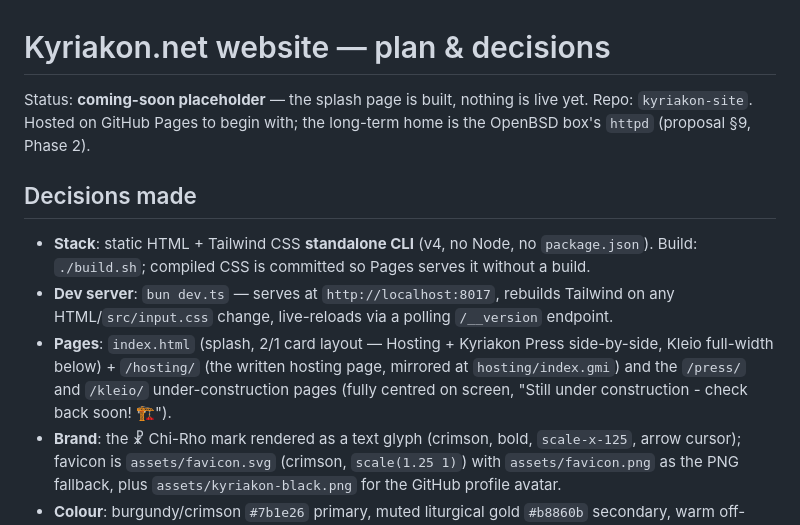
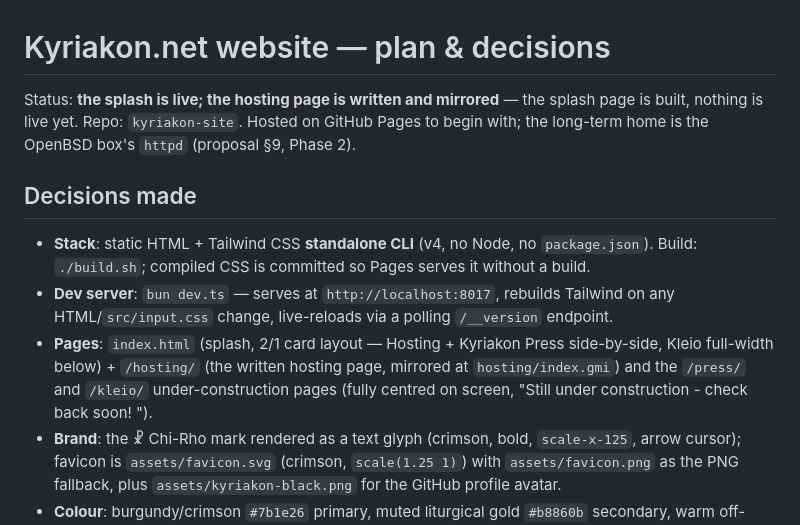
Before and after one commit to kyriakon/kyriakon-site, a Markdown page: docs/site-plan.md, the part around the change. GitHub-like rendering.

Commit message:
fix(hosting): no emoji in tracked files, and the status line matches the page

```diff
--- a/docs/site-plan.md
+++ b/docs/site-plan.md
@@ -1,6 +1,6 @@
 # Kyriakon.net website — plan & decisions
 
-Status: **coming-soon placeholder** — the splash page is built, nothing is live yet.
+Status: **the splash is live; the hosting page is written and mirrored** — the splash page is built, nothing is live yet.
 Repo: `kyriakon-site`. Hosted on GitHub Pages to begin with; the long-term home is
 the OpenBSD box's `httpd` (proposal §9, Phase 2).
 
@@ -13,7 +13,7 @@ the OpenBSD box's `httpd` (proposal §9, Phase 2).
 - **Pages**: `index.html` (splash, 2/1 card layout — Hosting + Kyriakon Press side-by-side,
   Kleio full-width below) + `/hosting/` (the written hosting page, mirrored at
   `hosting/index.gmi`) and the `/press/` and `/kleio/` under-construction pages
-  (fully centred on screen, "Still under construction - check back soon! 🏗️").
+  (fully centred on screen, "Still under construction - check back soon! ").
 - **Brand**: the ☧ Chi-Rho mark rendered as a text glyph (crimson, bold, `scale-x-125`,
   arrow cursor); favicon is `assets/favicon.svg` (crimson, `scale(1.25 1)`) with
   `assets/favicon.png` as the PNG fallback, plus `assets/kyriakon-black.png` for the
```
